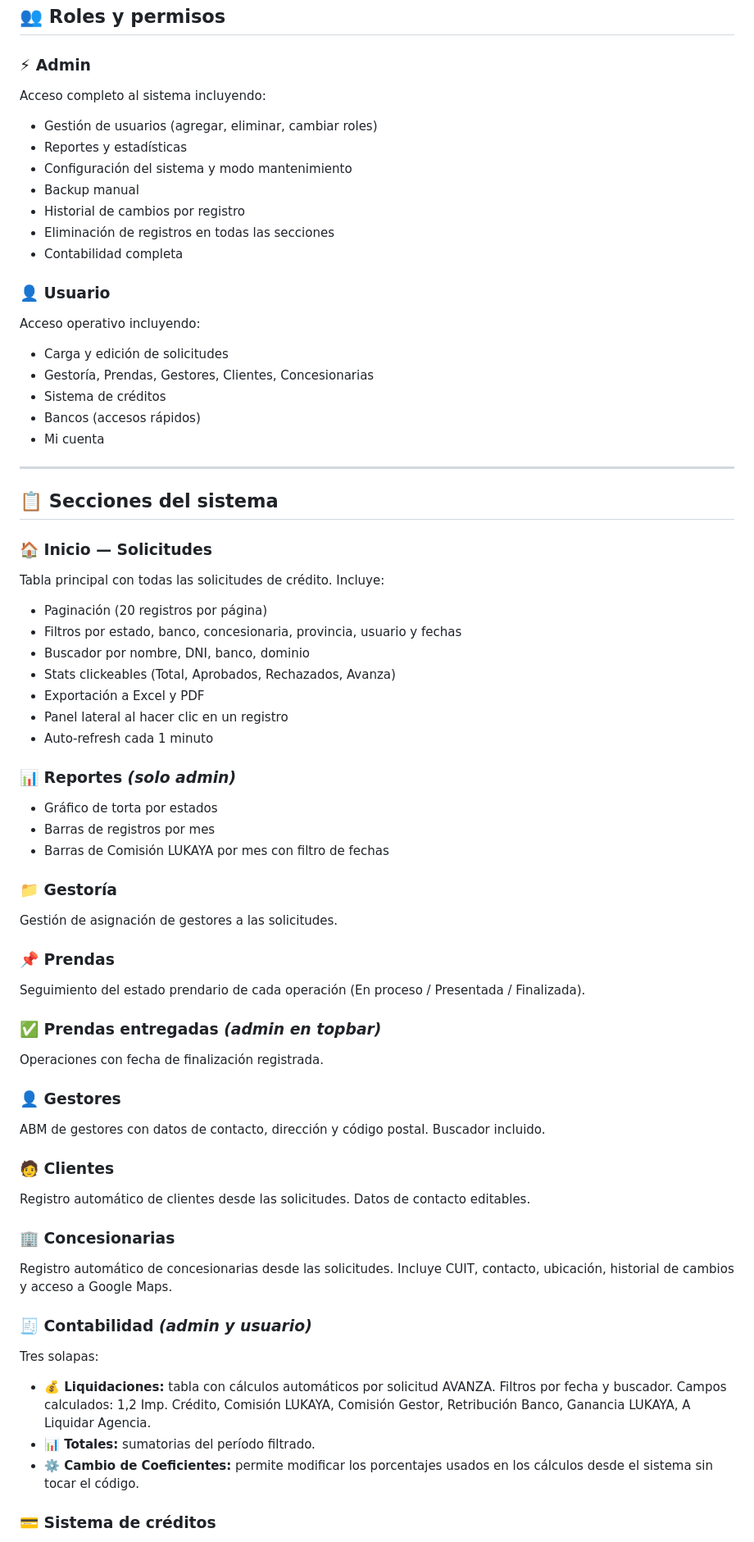
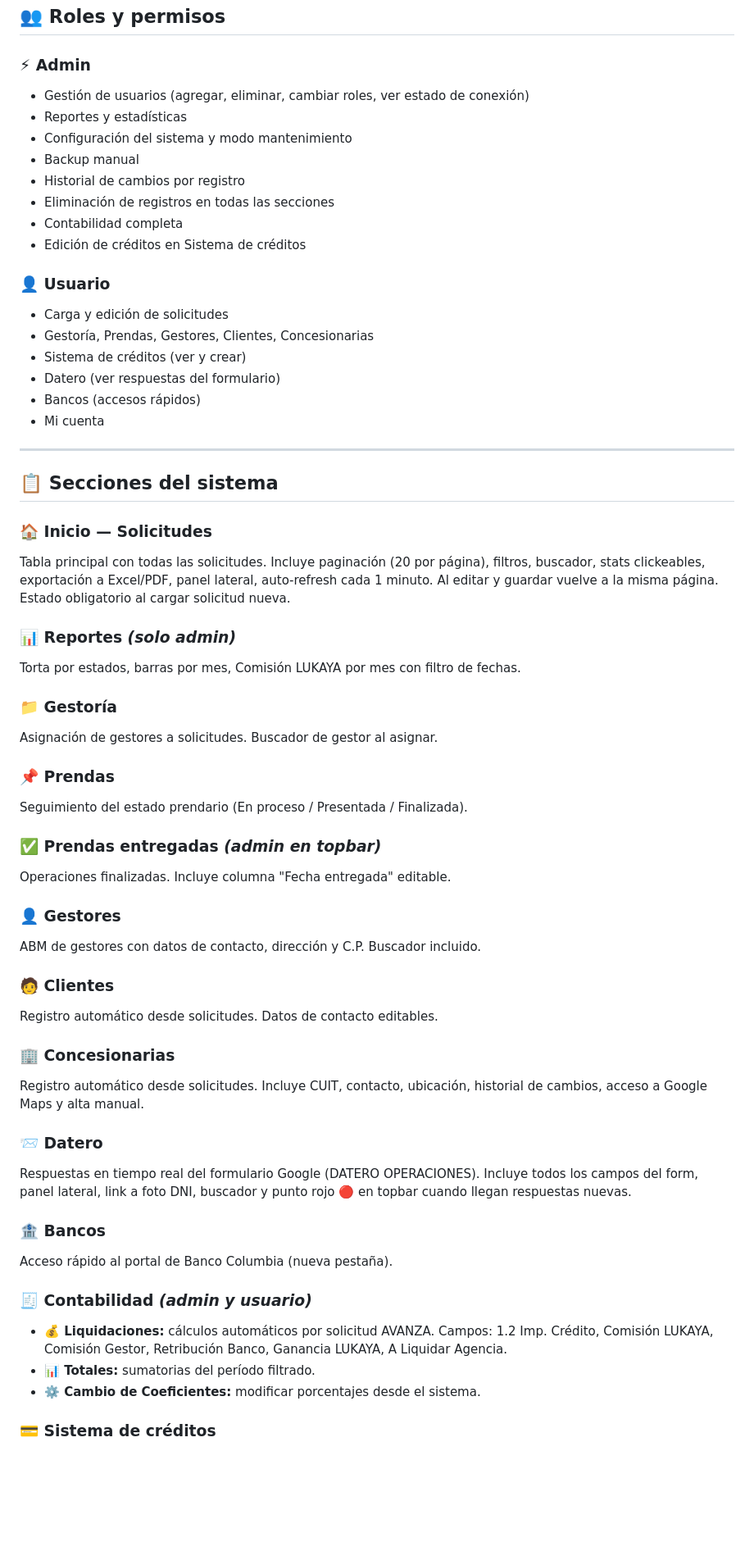
Before and after one commit to tolcese/grupo-olyar-solicitudes, a Markdown page: README.md, the part around one of its changes. Shown at 82% size. GitHub-like rendering; blank space fills up the shorter version.

```diff
--- a/README.md
+++ b/README.md
@@ -24,20 +24,20 @@ Sistema web para la gestión de solicitudes de crédito prendario automotor. Per
 ## 👥 Roles y permisos
 
 ### ⚡ Admin
-Acceso completo al sistema incluyendo:
-- Gestión de usuarios (agregar, eliminar, cambiar roles)
+- Gestión de usuarios (agregar, eliminar, cambiar roles, ver estado de conexión)
 - Reportes y estadísticas
 - Configuración del sistema y modo mantenimiento
 - Backup manual
 - Historial de cambios por registro
 - Eliminación de registros en todas las secciones
 - Contabilidad completa
+- Edición de créditos en Sistema de créditos
 
 ### 👤 Usuario
-Acceso operativo incluyendo:
 - Carga y edición de solicitudes
 - Gestoría, Prendas, Gestores, Clientes, Concesionarias
-- Sistema de créditos
+- Sistema de créditos (ver y crear)
+- Datero (ver respuestas del formulario)
 - Bancos (accesos rápidos)
 - Mi cuenta
 
@@ -46,42 +46,38 @@ Acceso operativo incluyendo:
 ## 📋 Secciones del sistema
 
 ### 🏠 Inicio — Solicitudes
-Tabla principal con todas las solicitudes de crédito. Incluye:
-- Paginación (20 registros por página)
-- Filtros por estado, banco, concesionaria, provincia, usuario y fechas
-- Buscador por nombre, DNI, banco, dominio
-- Stats clickeables (Total, Aprobados, Rechazados, Avanza)
-- Exportación a Excel y PDF
-- Panel lateral al hacer clic en un registro
-- Auto-refresh cada 1 minuto
+Tabla principal con todas las solicitudes. Incluye paginación (20 por página), filtros, buscador, stats clickeables, exportación a Excel/PDF, panel lateral, auto-refresh cada 1 minuto. Al editar y guardar vuelve a la misma página. Estado obligatorio al cargar solicitud nueva.
 
 ### 📊 Reportes *(solo admin)*
-- Gráfico de torta por estados
-- Barras de registros por mes
-- Barras de Comisión LUKAYA por mes con filtro de fechas
+Torta por estados, barras por mes, Comisión LUKAYA por mes con filtro de fechas.
 
 ### 📁 Gestoría
-Gestión de asignación de gestores a las solicitudes.
+Asignación de gestores a solicitudes. Buscador de gestor al asignar.
 
 ### 📌 Prendas
-Seguimiento del estado prendario de cada operación (En proceso / Presentada / Finalizada).
+Seguimiento del estado prendario (En proceso / Presentada / Finalizada).
 
 ### ✅ Prendas entregadas *(admin en topbar)*
-Operaciones con fecha de finalización registrada.
+Operaciones finalizadas. Incluye columna "Fecha entregada" editable.
 
 ### 👤 Gestores
-ABM de gestores con datos de contacto, dirección y código postal. Buscador incluido.
+ABM de gestores con datos de contacto, dirección y C.P. Buscador incluido.
 
 ### 🧑 Clientes
-Registro automático de clientes desde las solicitudes. Datos de contacto editables.
+Registro automático desde solicitudes. Datos de contacto editables.
 
 ### 🏢 Concesionarias
-Registro automático de concesionarias desde las solicitudes. Incluye CUIT, contacto, ubicación, historial de cambios y acceso a Google Maps.
+Registro automático desde solicitudes. Incluye CUIT, contacto, ubicación, historial de cambios, acceso a Google Maps y alta manual.
+
+### 📨 Datero
+Respuestas en tiempo real del formulario Google (DATERO OPERACIONES). Incluye todos los campos del form, panel lateral, link a foto DNI, buscador y punto rojo 🔴 en topbar cuando llegan respuestas nuevas.
+
+### 🏦 Bancos
+Acceso rápido al portal de Banco Columbia (nueva pestaña).
 
 ### 🧾 Contabilidad *(admin y usuario)*
-Tres solapas:
-- **💰 Liquidaciones:** tabla con cálculos automáticos por solicitud AVANZA. Filtros por fecha y buscador. Campos calculados: 1,2 Imp. Crédito, Comisión LUKAYA, Comisión Gestor, Retribución Banco, Ganancia LUKAYA, A Liquidar Agencia.
+- **💰 Liquidaciones:** cálculos automáticos por solicitud AVANZA. Campos: 1.2 Imp. Crédito, Comisión LUKAYA, Comisión Gestor, Retribución Banco, Ganancia LUKAYA, A Liquidar Agencia.
 - **📊 Totales:** sumatorias del período filtrado.
-- **⚙️ Cambio de Coeficientes:** permite modificar los porcentajes usados en los cálculos desde el sistema sin tocar el código.
+- **⚙️ Cambio de Coeficientes:** modificar porcentajes desde el sistema.
 
 ### 💳 Sistema de créditos
```
Also changed, not shown: other parts of README.md (+33 -47 lines).
